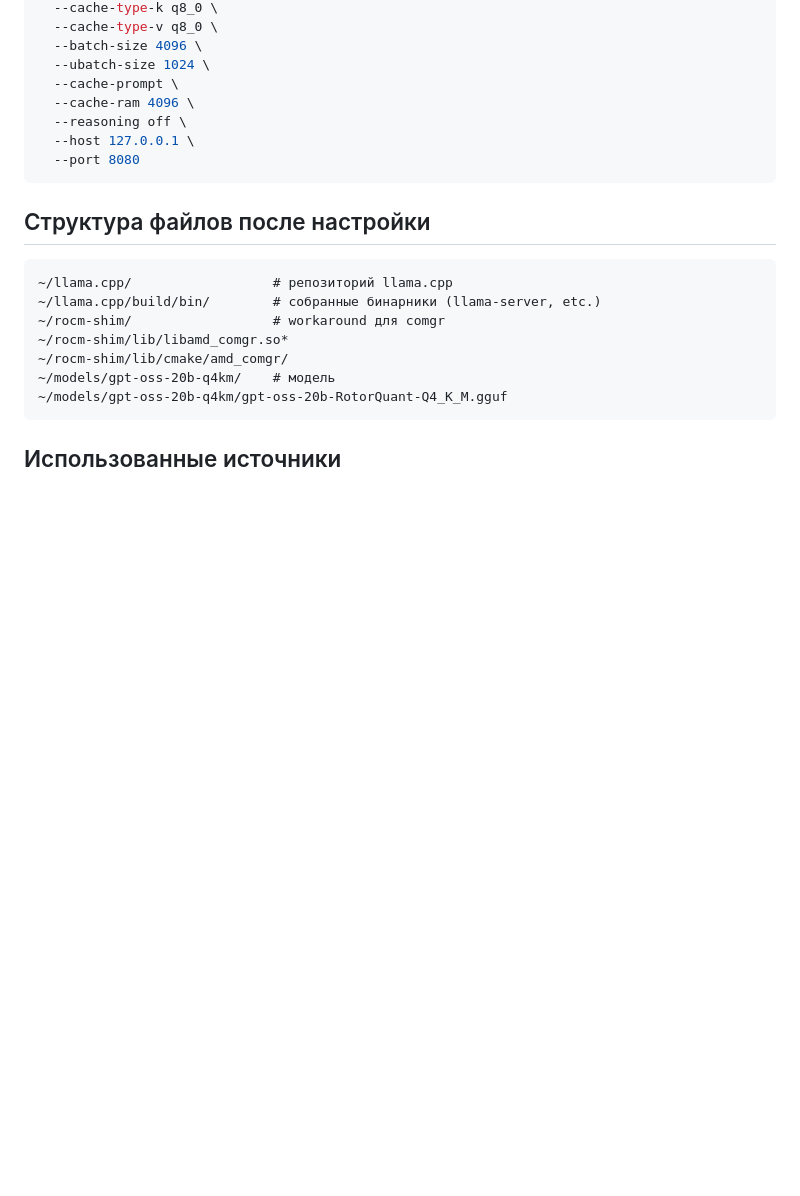
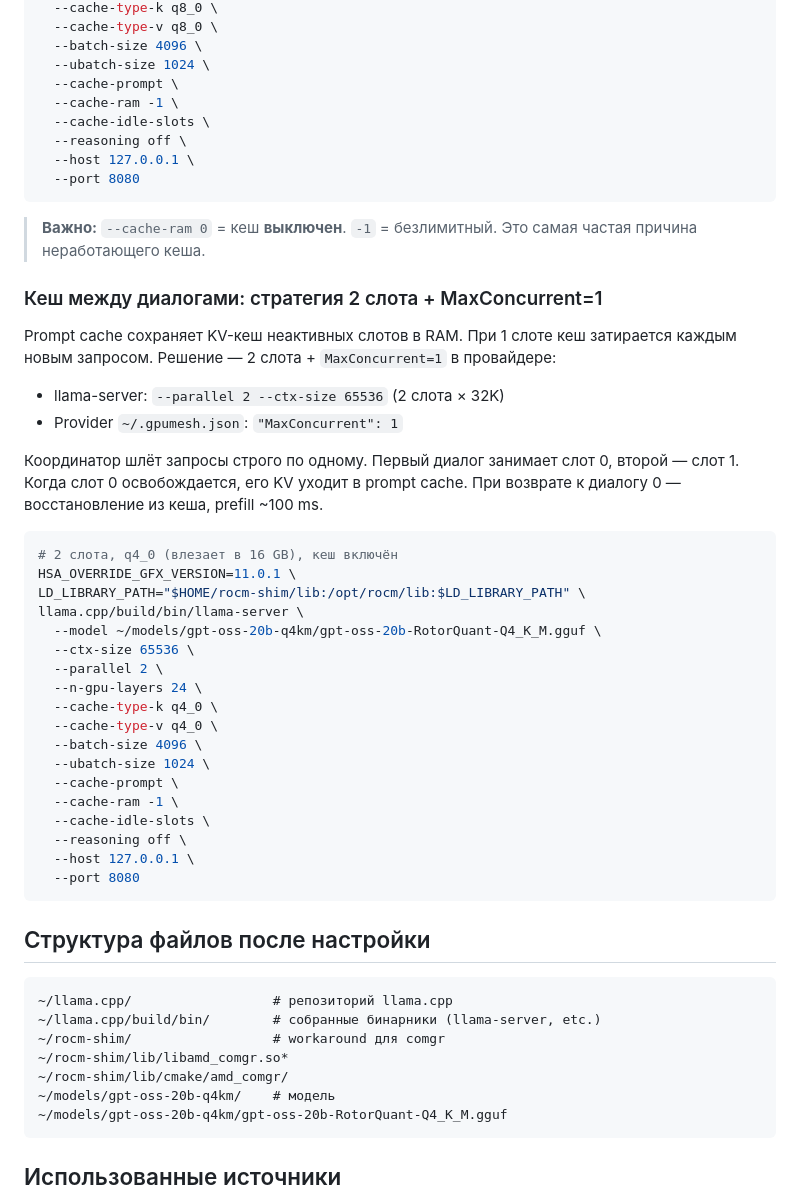
Before and after one commit to r00takaspin/gpumesh, a Markdown page: docs/llama-cpp-gpt-oss-20b-128k-rocm.md, the part around the change. GitHub-like rendering; blank space fills up the shorter version.

Commit message:
docs: add cache-ram findings, 2-slot + MaxConcurrent=1 strategy
- --cache-ram 0 = disabled (critical bug), -1 = unlimited
- Cross-dialog cache sharing: 2 slots + MaxConcurrent=1
- Updated final working commands for both 1-slot and 2-slot configs

````diff
--- a/docs/llama-cpp-gpt-oss-20b-128k-rocm.md
+++ b/docs/llama-cpp-gpt-oss-20b-128k-rocm.md
@@ -454,11 +454,44 @@ llama.cpp/build/bin/llama-server \
   --batch-size 4096 \
   --ubatch-size 1024 \
   --cache-prompt \
-  --cache-ram 4096 \
+  --cache-ram -1 \
+  --cache-idle-slots \
   --reasoning off \
   --host 127.0.0.1 \
   --port 8080
 ```
+
+> **Важно:** `--cache-ram 0` = кеш **выключен**. `-1` = безлимитный. Это самая частая причина неработающего кеша.
+
+### Кеш между диалогами: стратегия 2 слота + MaxConcurrent=1
+
+Prompt cache сохраняет KV-кеш неактивных слотов в RAM. При 1 слоте кеш затирается каждым новым запросом. Решение — 2 слота + `MaxConcurrent=1` в провайдере:
+
+- llama-server: `--parallel 2 --ctx-size 65536` (2 слота × 32K)
+- Provider `~/.gpumesh.json`: `"MaxConcurrent": 1`
+
+Координатор шлёт запросы строго по одному. Первый диалог занимает слот 0, второй — слот 1. Когда слот 0 освобождается, его KV уходит в prompt cache. При возврате к диалогу 0 — восстановление из кеша, prefill ~100 ms.
+
+```bash
+# 2 слота, q4_0 (влезает в 16 GB), кеш включён
+HSA_OVERRIDE_GFX_VERSION=11.0.1 \
+LD_LIBRARY_PATH="$HOME/rocm-shim/lib:/opt/rocm/lib:$LD_LIBRARY_PATH" \
+llama.cpp/build/bin/llama-server \
+  --model ~/models/gpt-oss-20b-q4km/gpt-oss-20b-RotorQuant-Q4_K_M.gguf \
+  --ctx-size 65536 \
+  --parallel 2 \
+  --n-gpu-layers 24 \
+  --cache-type-k q4_0 \
+  --cache-type-v q4_0 \
+  --batch-size 4096 \
+  --ubatch-size 1024 \
+  --cache-prompt \
+  --cache-ram -1 \
+  --cache-idle-slots \
+  --reasoning off \
+  --host 127.0.0.1 \
+  --port 8080
+ ```
 ## Структура файлов после настройки
 
 ```
````
